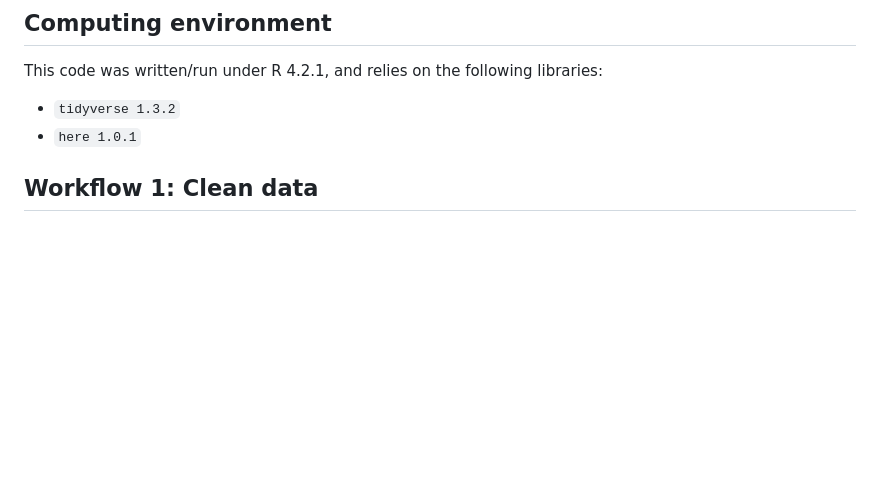
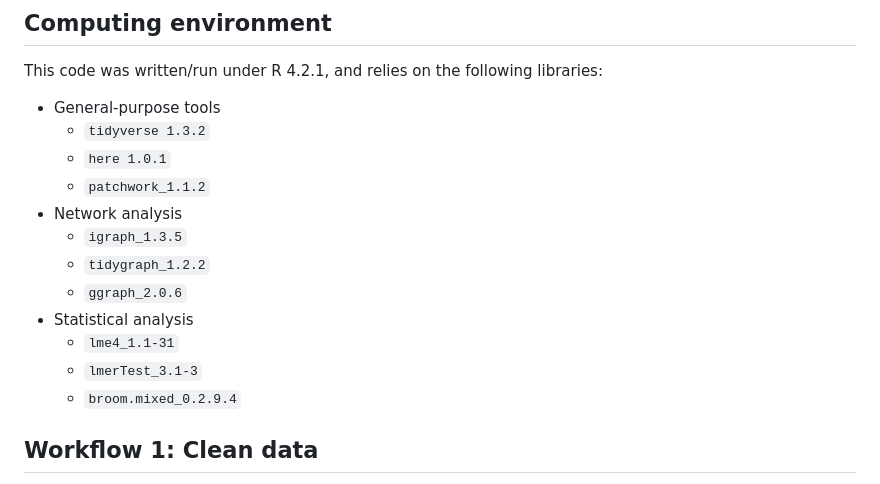
Before and after one commit to feldmanhalllab/multistep-relational-abstraction, a Markdown page: README.md, the part around the change. GitHub-like rendering; blank space fills up the shorter version.

```diff
--- a/README.md
+++ b/README.md
@@ -8,9 +8,18 @@ Written by [Jae-Young Son](https://jaeyoungson.com/).
 ## Computing environment
 
 This code was written/run under R 4.2.1, and relies on the following libraries:
-- `tidyverse 1.3.2`
-- `here 1.0.1`
-
+- General-purpose tools
+  - `tidyverse 1.3.2`
+  - `here 1.0.1`
+  - `patchwork_1.1.2`
+- Network analysis
+  - `igraph_1.3.5`
+  - `tidygraph_1.2.2`
+  - `ggraph_2.0.6`
+- Statistical analysis
+  - `lme4_1.1-31`
+  - `lmerTest_3.1-3`
+  - `broom.mixed_0.2.9.4`
 
 ## Workflow 1: Clean data
 
```
